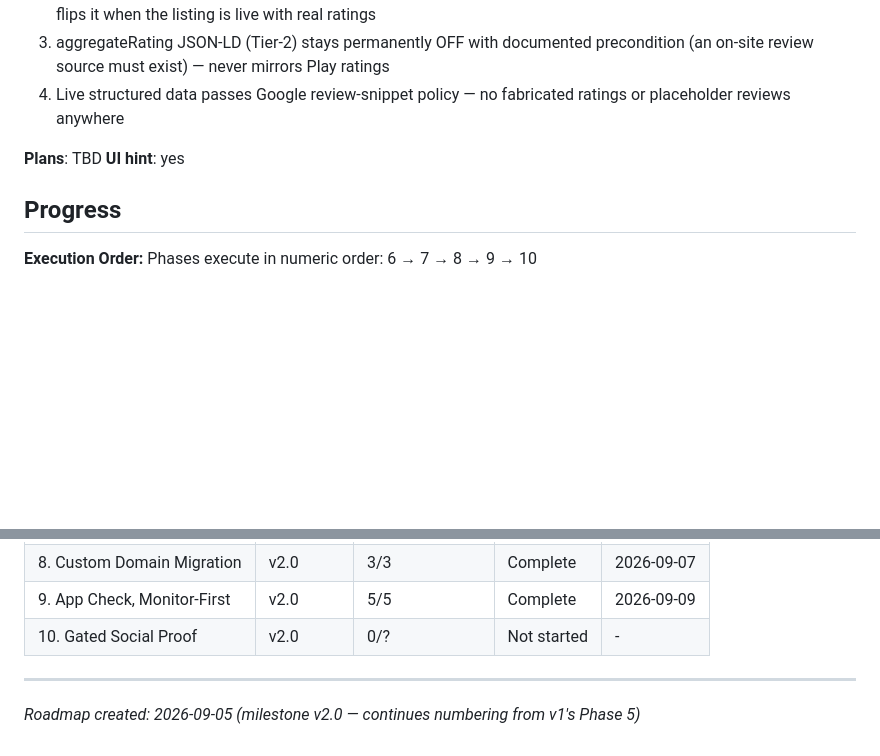
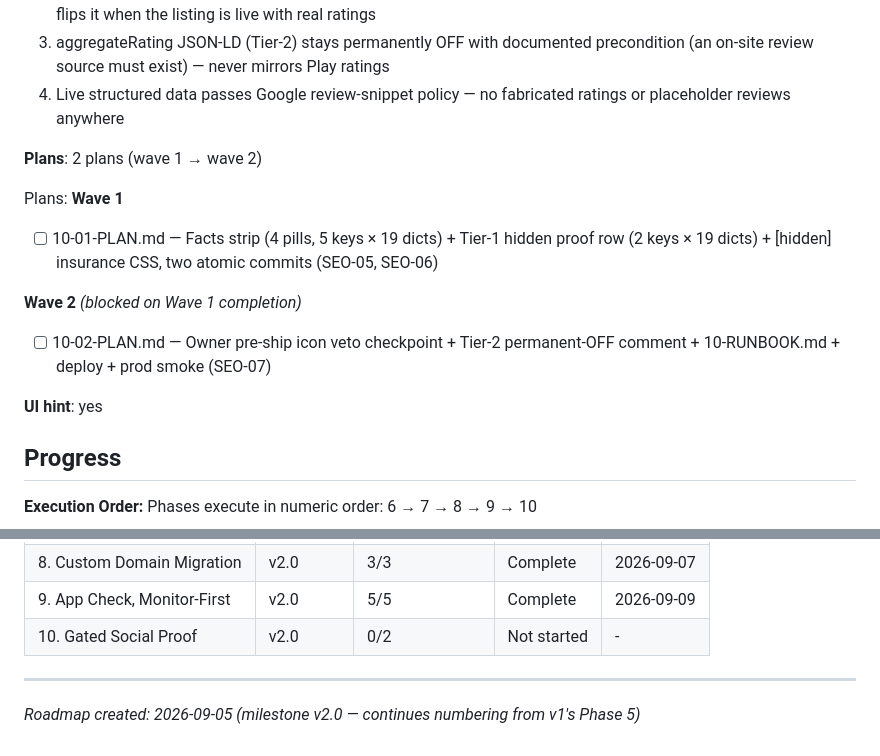
Before and after one commit to persano/persano.github.io, a Markdown page: .planning/ROADMAP.md, 2 parts joined by grey strips. GitHub-like rendering; blank space fills up the shorter version.

Commit message:
docs(10): create phase plan

```diff
--- a/.planning/ROADMAP.md
+++ b/.planning/ROADMAP.md
@@ -161,7 +161,17 @@ Plans:
   3. aggregateRating JSON-LD (Tier-2) stays permanently OFF with documented precondition (an on-site review source must exist) — never mirrors Play ratings
   4. Live structured data passes Google review-snippet policy — no fabricated ratings or placeholder reviews anywhere
 
-**Plans**: TBD
+**Plans**: 2 plans (wave 1 → wave 2)
+
+Plans:
+**Wave 1**
+
+- [ ] 10-01-PLAN.md — Facts strip (4 pills, 5 keys × 19 dicts) + Tier-1 hidden proof row (2 keys × 19 dicts) + [hidden] insurance CSS, two atomic commits (SEO-05, SEO-06)
+
+**Wave 2** *(blocked on Wave 1 completion)*
+
+- [ ] 10-02-PLAN.md — Owner pre-ship icon veto checkpoint + Tier-2 permanent-OFF comment + 10-RUNBOOK.md + deploy + prod smoke (SEO-07)
+
 **UI hint**: yes
 
 ## Progress
@@ -179,7 +189,7 @@ Plans:
 | 7. Localization ×20 + RTL | v2.0 | 6/6 | Complete    | 2026-09-07 |
 | 8. Custom Domain Migration | v2.0 | 3/3 | Complete    | 2026-09-07 |
 | 9. App Check, Monitor-First | v2.0 | 5/5 | Complete    | 2026-09-09 |
-| 10. Gated Social Proof | v2.0 | 0/? | Not started | - |
+| 10. Gated Social Proof | v2.0 | 0/2 | Not started | - |
 
 ---
 *Roadmap created: 2026-09-05 (milestone v2.0 — continues numbering from v1's Phase 5)*
```
Also changed, not shown: 2 other files.
